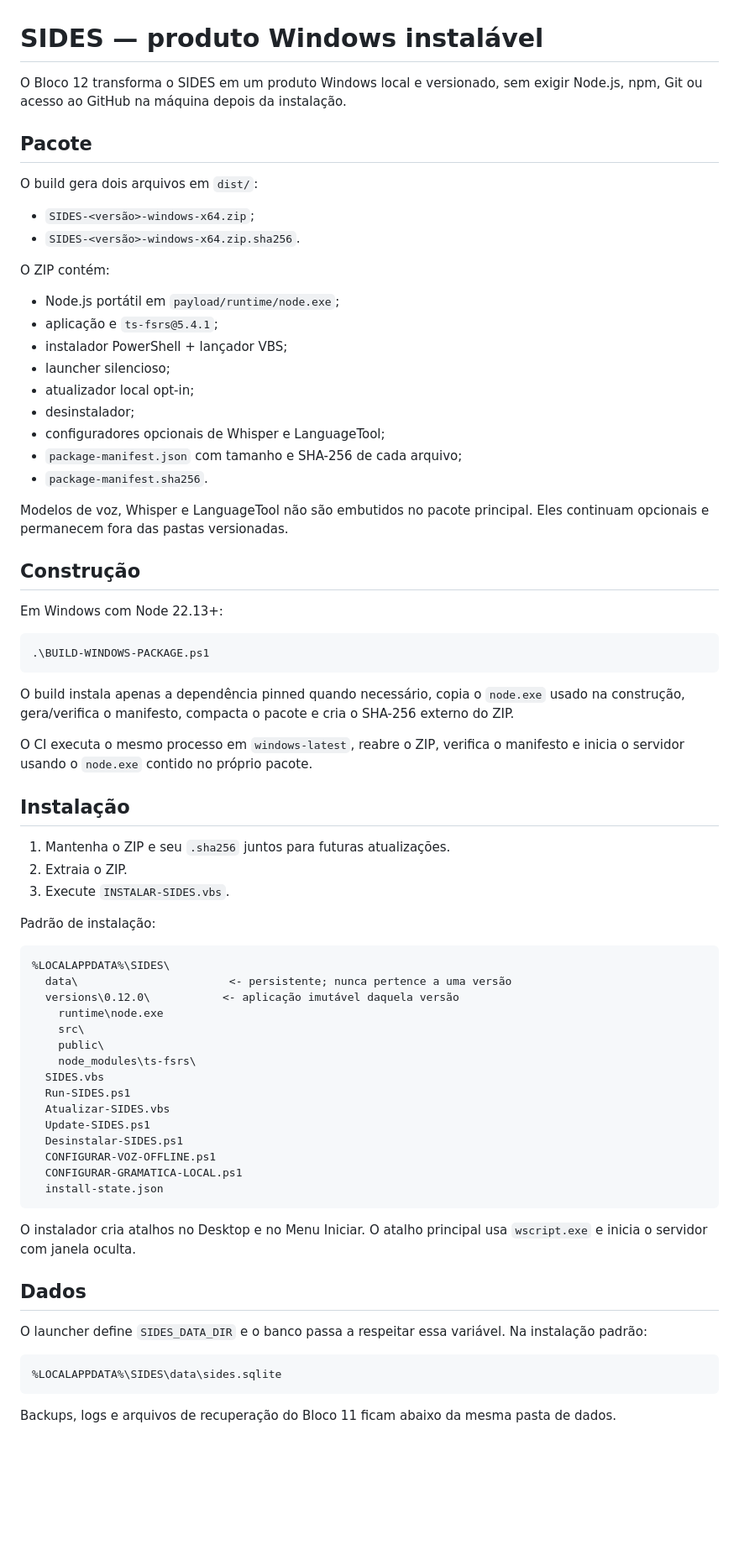
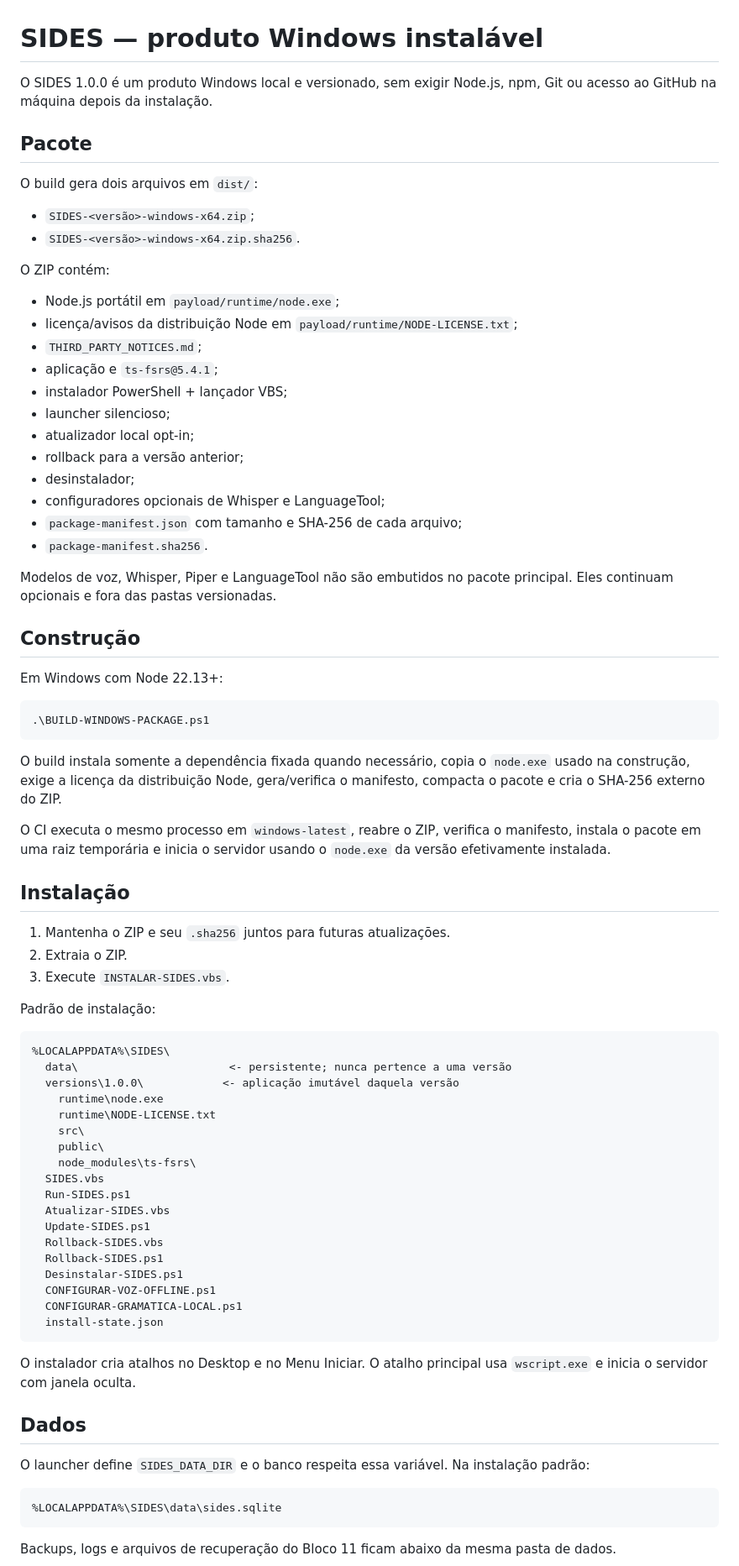
Before and after one commit to gustafsom/sides, a Markdown page: docs/WINDOWS-PRODUCT.md, the part around one of its changes. Shown at 84% size. GitHub-like rendering; blank space fills up the shorter version.

````diff
--- a/docs/WINDOWS-PRODUCT.md
+++ b/docs/WINDOWS-PRODUCT.md
@@ -1,6 +1,6 @@
 # SIDES — produto Windows instalável
 
-O Bloco 12 transforma o SIDES em um produto Windows local e versionado, sem exigir Node.js, npm, Git ou acesso ao GitHub na máquina depois da instalação.
+O SIDES 1.0.0 é um produto Windows local e versionado, sem exigir Node.js, npm, Git ou acesso ao GitHub na máquina depois da instalação.
 
 ## Pacote
 
@@ -12,16 +12,19 @@ O build gera dois arquivos em `dist/`:
 O ZIP contém:
 
 - Node.js portátil em `payload/runtime/node.exe`;
+- licença/avisos da distribuição Node em `payload/runtime/NODE-LICENSE.txt`;
+- `THIRD_PARTY_NOTICES.md`;
 - aplicação e `ts-fsrs@5.4.1`;
 - instalador PowerShell + lançador VBS;
 - launcher silencioso;
 - atualizador local opt-in;
+- rollback para a versão anterior;
 - desinstalador;
 - configuradores opcionais de Whisper e LanguageTool;
 - `package-manifest.json` com tamanho e SHA-256 de cada arquivo;
 - `package-manifest.sha256`.
 
-Modelos de voz, Whisper e LanguageTool não são embutidos no pacote principal. Eles continuam opcionais e permanecem fora das pastas versionadas.
+Modelos de voz, Whisper, Piper e LanguageTool não são embutidos no pacote principal. Eles continuam opcionais e fora das pastas versionadas.
 
 ## Construção
 
@@ -31,9 +34,9 @@ Em Windows com Node 22.13+:
 .\BUILD-WINDOWS-PACKAGE.ps1
 ```
 
-O build instala apenas a dependência pinned quando necessário, copia o `node.exe` usado na construção, gera/verifica o manifesto, compacta o pacote e cria o SHA-256 externo do ZIP.
+O build instala somente a dependência fixada quando necessário, copia o `node.exe` usado na construção, exige a licença da distribuição Node, gera/verifica o manifesto, compacta o pacote e cria o SHA-256 externo do ZIP.
 
-O CI executa o mesmo processo em `windows-latest`, reabre o ZIP, verifica o manifesto e inicia o servidor usando o `node.exe` contido no próprio pacote.
+O CI executa o mesmo processo em `windows-latest`, reabre o ZIP, verifica o manifesto, instala o pacote em uma raiz temporária e inicia o servidor usando o `node.exe` da versão efetivamente instalada.
 
 ## Instalação
 
@@ -46,8 +49,9 @@ Padrão de instalação:
 ```text
 %LOCALAPPDATA%\SIDES\
   data\                       <- persistente; nunca pertence a uma versão
-  versions\0.12.0\           <- aplicação imutável daquela versão
+  versions\1.0.0\            <- aplicação imutável daquela versão
     runtime\node.exe
+    runtime\NODE-LICENSE.txt
     src\
     public\
     node_modules\ts-fsrs\
@@ -55,6 +59,8 @@ Padrão de instalação:
   Run-SIDES.ps1
   Atualizar-SIDES.vbs
   Update-SIDES.ps1
+  Rollback-SIDES.vbs
+  Rollback-SIDES.ps1
   Desinstalar-SIDES.ps1
   CONFIGURAR-VOZ-OFFLINE.ps1
   CONFIGURAR-GRAMATICA-LOCAL.ps1
@@ -65,7 +71,7 @@ O instalador cria atalhos no Desktop e no Menu Iniciar. O atalho principal usa `
 
 ## Dados
 
-O launcher define `SIDES_DATA_DIR` e o banco passa a respeitar essa variável. Na instalação padrão:
+O launcher define `SIDES_DATA_DIR` e o banco respeita essa variável. Na instalação padrão:
 
 ```text
 %LOCALAPPDATA%\SIDES\data\sides.sqlite
````
Also changed, not shown: other parts of docs/WINDOWS-PRODUCT.md (+25 -6 lines).
